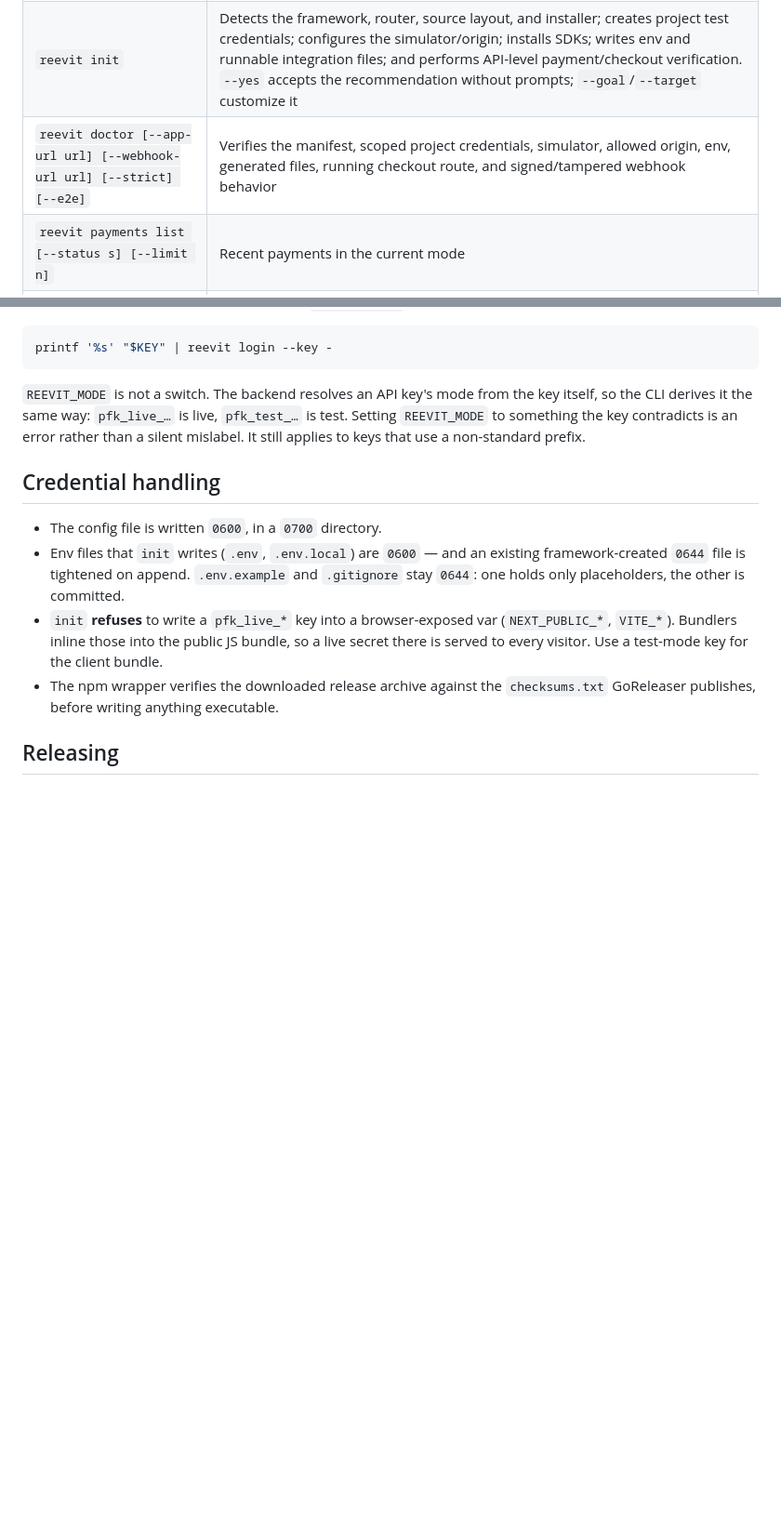
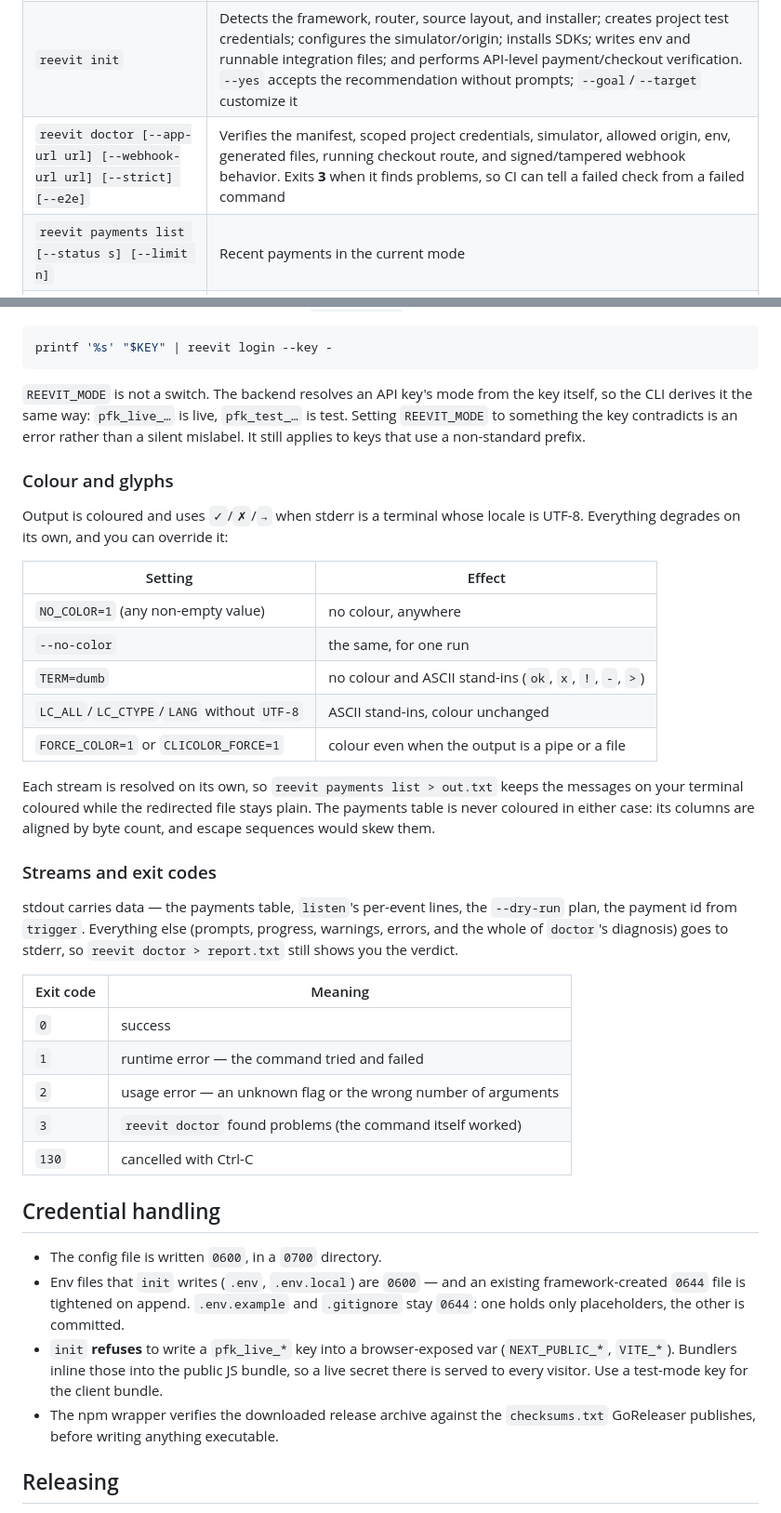
Before and after one commit to Reevit-Platform/cli, a Markdown page: README.md, 2 parts joined by grey strips. Shown at 93% size. Rendered like a GitHub page; blank space fills up the shorter version.

Commit message:
docs: document colour, glyphs, streams and exit codes
Readers need to know which stream carries what before they redirect it, and
CI needs to know that exit 3 is `doctor` finding problems rather than
`doctor` failing. Both READMEs now say so, and the npm troubleshooting list
answers the question the split actually provokes: why `reevit doctor >
report.txt` produces an empty file.

```diff
--- a/README.md
+++ b/README.md
@@ -98,7 +98,7 @@ repository happens to contain stale lockfiles.
 | --- | --- |
 | `reevit login` | Opens the dashboard in your browser to authorize the CLI — a **test-mode** key is created for you and stored locally (0600). `--key pfk_...` pastes a key manually; `--no-browser` prints the URL instead of opening it |
 | `reevit init` | Detects the framework, router, source layout, and installer; creates project test credentials; configures the simulator/origin; installs SDKs; writes env and runnable integration files; and performs API-level payment/checkout verification. `--yes` accepts the recommendation without prompts; `--goal`/`--target` customize it |
-| `reevit doctor [--app-url url] [--webhook-url url] [--strict] [--e2e]` | Verifies the manifest, scoped project credentials, simulator, allowed origin, env, generated files, running checkout route, and signed/tampered webhook behavior |
+| `reevit doctor [--app-url url] [--webhook-url url] [--strict] [--e2e]` | Verifies the manifest, scoped project credentials, simulator, allowed origin, env, generated files, running checkout route, and signed/tampered webhook behavior. Exits **3** when it finds problems, so CI can tell a failed check from a failed command |
 | `reevit payments list [--status s] [--limit n]` | Recent payments in the current mode |
 | `reevit trigger <event>` | Fire a test event by creating a **real** sandbox payment through the simulator |
 | `reevit listen --forward-to <url>` | Stream live test-mode events to a local endpoint, signed like production |
@@ -278,6 +278,39 @@ key itself, so the CLI derives it the same way: `pfk_live_…` is live,
 an error rather than a silent mislabel. It still applies to keys that use a
 non-standard prefix.
 
+### Colour and glyphs
+
+Output is coloured and uses `✓`/`✗`/`→` when stderr is a terminal whose
+locale is UTF-8. Everything degrades on its own, and you can override it:
+
+| Setting | Effect |
+| --- | --- |
+| `NO_COLOR=1` (any non-empty value) | no colour, anywhere |
+| `--no-color` | the same, for one run |
+| `TERM=dumb` | no colour and ASCII stand-ins (`ok`, `x`, `!`, `-`, `>`) |
+| `LC_ALL`/`LC_CTYPE`/`LANG` without `UTF-8` | ASCII stand-ins, colour unchanged |
+| `FORCE_COLOR=1` or `CLICOLOR_FORCE=1` | colour even when the output is a pipe or a file |
+
+Each stream is resolved on its own, so `reevit payments list > out.txt` keeps
+the messages on your terminal coloured while the redirected file stays plain.
+The payments table is never coloured in either case: its columns are aligned by
+byte count, and escape sequences would skew them.
+
+### Streams and exit codes
+
+stdout carries data — the payments table, `listen`'s per-event lines, the
+`--dry-run` plan, the payment id from `trigger`. Everything else (prompts,
+progress, warnings, errors, and the whole of `doctor`'s diagnosis) goes to
+stderr, so `reevit doctor > report.txt` still shows you the verdict.
+
+| Exit code | Meaning |
+| --- | --- |
+| `0` | success |
+| `1` | runtime error — the command tried and failed |
+| `2` | usage error — an unknown flag or the wrong number of arguments |
+| `3` | `reevit doctor` found problems (the command itself worked) |
+| `130` | cancelled with Ctrl-C |
+
 ## Credential handling
 
 - The config file is written `0600`, in a `0700` directory.
```
Also changed, not shown: npm/README.md (+10 -0 lines).
